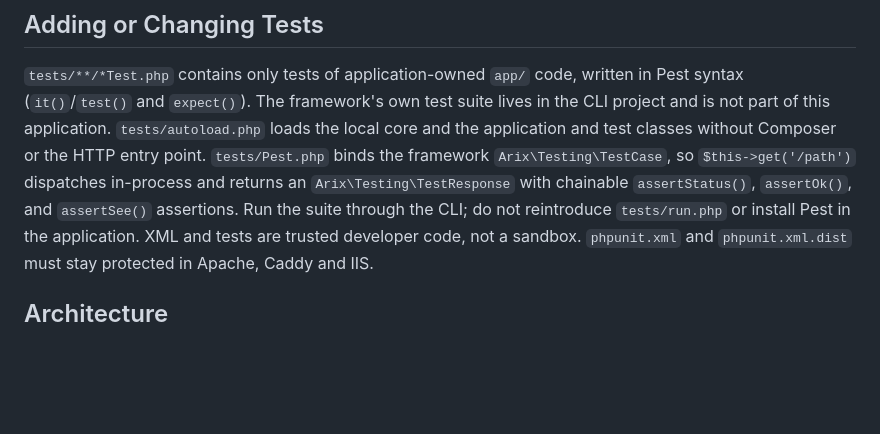
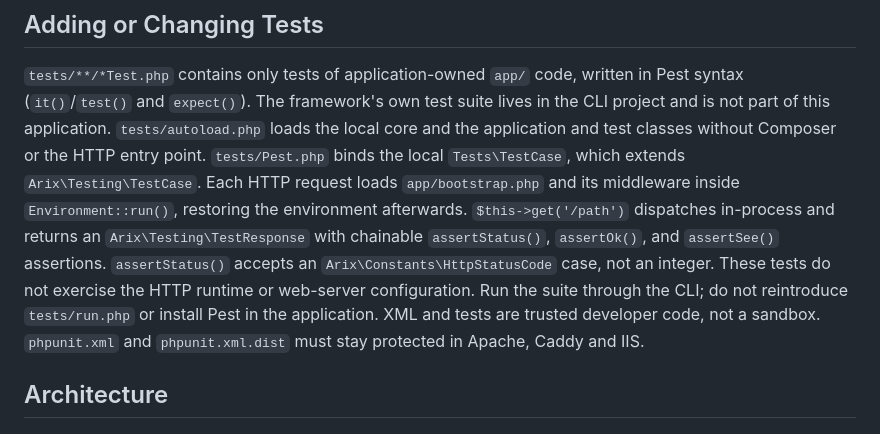
Before and after one commit to arixphp/docs, a Markdown page: AGENTS.md, the part around the change. Rendered like a GitHub page; blank space fills up the shorter version.

Commit message:
docs: update AGENTS.md

```diff
--- a/AGENTS.md
+++ b/AGENTS.md
@@ -49,9 +49,13 @@ Run every command from the application root.
 syntax (`it()`/`test()` and `expect()`). The framework's own test suite lives in the CLI
 project and is not part of this application. `tests/autoload.php` loads the local core and the
 application and test classes without Composer or the HTTP entry point. `tests/Pest.php` binds
-the framework `Arix\Testing\TestCase`, so `$this->get('/path')` dispatches in-process and
-returns an `Arix\Testing\TestResponse` with chainable `assertStatus()`, `assertOk()`, and
-`assertSee()` assertions. Run the suite through the CLI; do not reintroduce `tests/run.php` or
+the local `Tests\TestCase`, which extends `Arix\Testing\TestCase`. Each HTTP request loads
+`app/bootstrap.php` and its middleware inside `Environment::run()`, restoring the environment
+afterwards. `$this->get('/path')` dispatches in-process and returns an
+`Arix\Testing\TestResponse` with chainable `assertStatus()`, `assertOk()`, and `assertSee()`
+assertions. `assertStatus()` accepts an `Arix\Constants\HttpStatusCode` case, not an integer.
+These tests do not exercise the HTTP runtime or web-server configuration.
+Run the suite through the CLI; do not reintroduce `tests/run.php` or
 install Pest in the application. XML and tests are trusted developer code, not a sandbox.
 `phpunit.xml` and `phpunit.xml.dist` must stay protected in Apache, Caddy and IIS.
 
```
